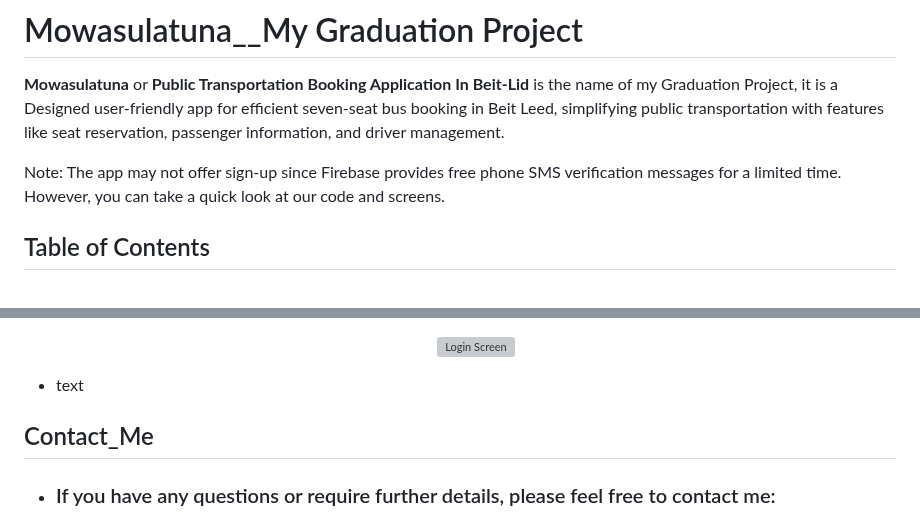
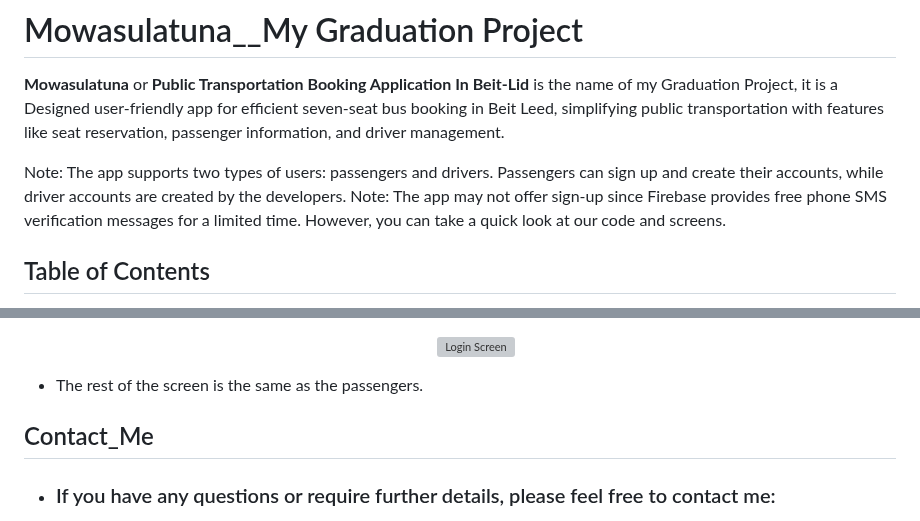
Before and after one commit to mauthkasati/Flutter_projects, a Markdown page: GraduationProject_Mowasulatuna/README.md, 2 parts joined by grey strips. Rendered like a GitHub page; grey boxes are pictures that could not be loaded.

```diff
--- a/GraduationProject_Mowasulatuna/README.md
+++ b/GraduationProject_Mowasulatuna/README.md
@@ -2,6 +2,7 @@
 
 **Mowasulatuna** or **Public Transportation Booking Application In Beit-Lid** is the name of my Graduation Project, it is a Designed user-friendly app for efficient seven-seat bus booking in Beit Leed, simplifying public transportation with features like seat reservation, passenger information, and driver management. </br>
 
+Note: The app supports two types of users: passengers and drivers. Passengers can sign up and create their accounts, while driver accounts are created by the developers.
 Note: The app may not offer sign-up since Firebase provides free phone SMS verification messages for a limited time. However, you can take a quick look at our code and screens.</br>
 
 
@@ -107,6 +106,6 @@ Note: The app may not offer sign-up since Firebase provides free phone SMS verif
    <div align="center"><img src="https://github.com/mauthkasati/Flutter_projects/blob/main/GraduationProject_Mowasulatuna/mowasulatuna_Screens/22_bus_screen.jpg" width="205" alt="Login Screen"></div></br></br>
 
-- text
+- The rest of the screen is the same as the passengers.
 
 
 ## Contact_Me
```
Also changed, not shown: other parts of GraduationProject_Mowasulatuna/README.md (+20 -22 lines).
